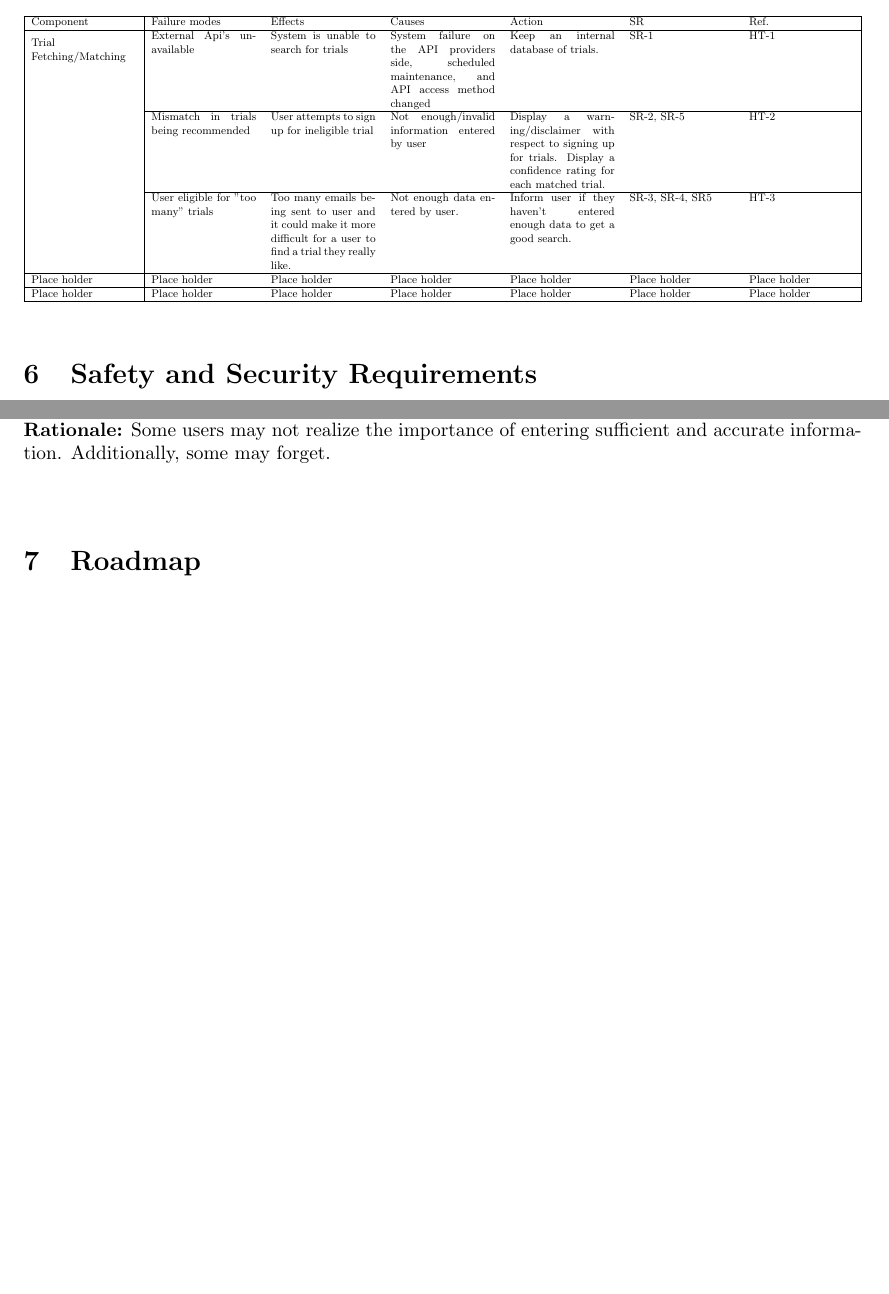
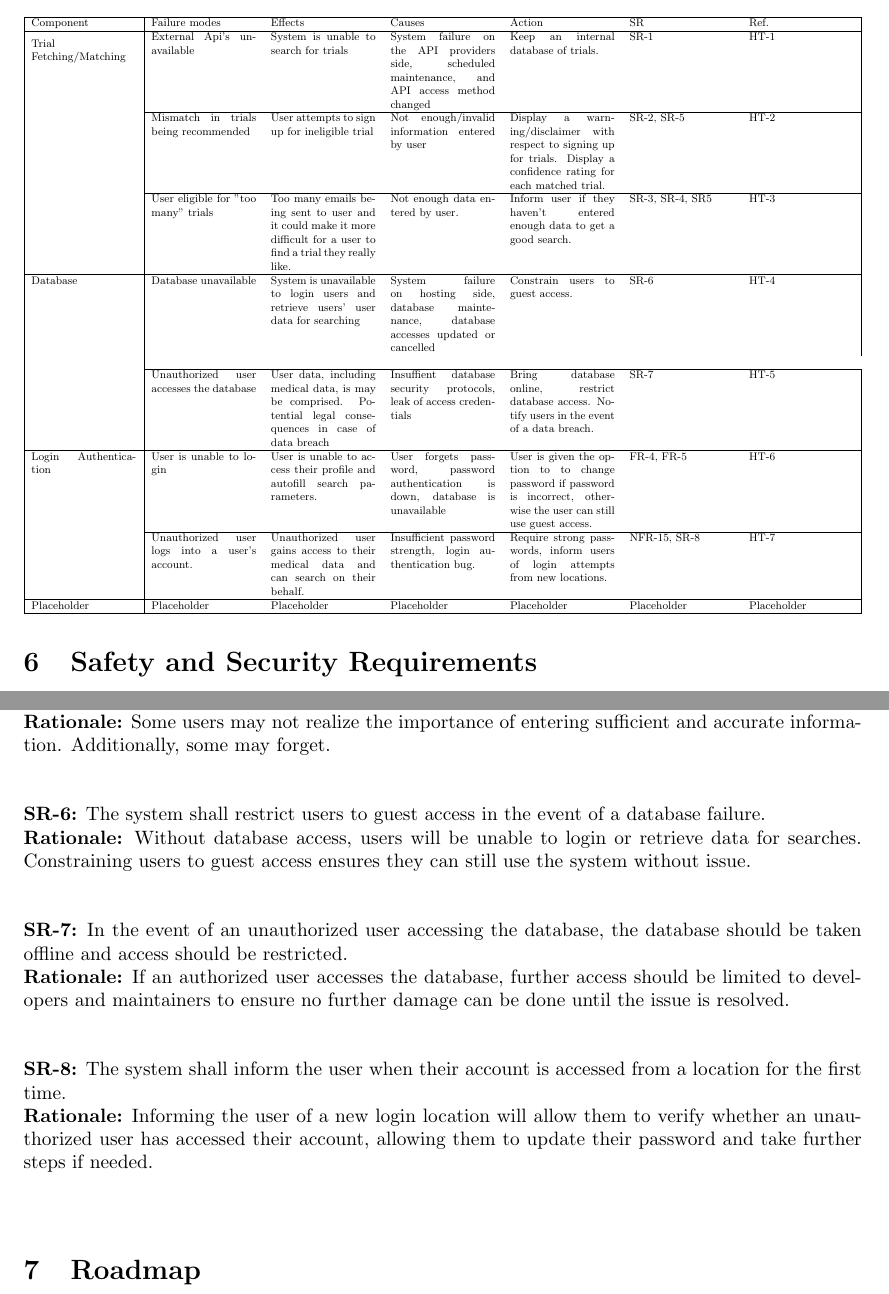
Before and after one commit to davimang/REACH, a LaTeX document (docs/HazardAnalysis/HazardAnalysis.tex): two parts of pages 4 and 5 of 5 before the commit and two parts of pages 5 and 6 of 6 after it, joined at a grey line, cut so that both start at the same text, the shorter picture padded with empty space. Compiled offline with pdfLaTeX.

Commit message:
added HTs+SR

```diff
--- a/docs/HazardAnalysis/HazardAnalysis.tex
+++ b/docs/HazardAnalysis/HazardAnalysis.tex
@@ -78,7 +78,7 @@ N/A. There are no critical assumptions being made about the software or system.
 
 \section{Failure Mode and Effect Analysis}
 
-\begin{table}[htbp]
+\begin{table}[H]
     \small
     \centering
     \resizebox{\columnwidth}{!}{\begin{tabular}{|p{3cm}|p{3cm}p{3cm}p{3cm}p{3cm}p{3cm}p{3cm}|}
@@ -87,11 +87,15 @@ N/A. There are no critical assumptions being made about the software or system.
     \hline
     \multirow{3}{=}{Trial Fetching/Matching} & {External Api's unavailable} & {System is unable to search for trials} & {System failure on the API providers side, scheduled maintenance, and API access method changed} & {Keep an internal database of trials.} & {SR-1} & {HT-1} \\\cline{2-7}
     & {Mismatch in trials being recommended} & {User attempts to sign up for ineligible trial} & {Not enough/invalid information entered by user} & {Display a warning/disclaimer with respect to signing up for trials. Display a confidence rating for each matched trial.} & {SR-2, SR-5} & {HT-2} \\\cline{2-7}
-    & {User eligible for "too many" trials} & {Too many emails being sent to user and it could make it more difficult for a user to find a trial they really like.} & {Not enough data entered by user.} & {Inform user if they haven't entered enough data to get a good search.} & {SR-3, SR-4, SR5} & {HT-3}
-    \\\hline
-    Place holder & Place holder & Place holder & Place holder & Place holder & Place holder & Place holder \\
+    & {User eligible for "too many" trials} & {Too many emails being sent to user and it could make it more difficult for a user to find a trial they really like.} & {Not enough data entered by user.} & {Inform user if they haven't entered enough data to get a good search.} & {SR-3, SR-4, SR5} & {HT-3} \\
     \hline
-    Place holder & Place holder & Place holder & Place holder & Place holder & Place holder & Place holder \\
+    Database & Database unavailable & System is unavailable to login users and retrieve users' user data for searching & System failure on hosting side, database maintenance, database accesses updated or cancelled & Constrain users to guest access. & SR-6 & HT-4 \\ \\\cline{2-7}
+    & Unauthorized user accesses the database & User data, including medical data, is may be comprised. Potential legal consequences in case of data breach & Insuffient database security protocols, leak of access credentials & Bring database online, restrict database access. Notify users in the event of a data breach. & SR-7 & HT-5 \\
+    \hline
+  Login Authentication  & User is unable to login & User is unable to access their profile and autofill search parameters. & User forgets password, password authentication is down, database is unavailable & User is given the option to to change password if password is incorrect, otherwise the user can still use guest access. & FR-4, FR-5 & HT-6 \\\cline{2-7}
+  & Unauthorized user logs into a user's account. & Unauthorized user gains access to their medical data and can search on their behalf. & Insufficient password strength, login authentication bug. & Require strong passwords, inform users of login attempts from new locations. & NFR-15, SR-8 & HT-7 \\
+    \hline
+Placeholder & Placeholder & Placeholder & Placeholder & Placeholder & Placeholder & Placeholder \\
     \hline
     \end{tabular}}
 \end{table}
@@ -125,6 +129,24 @@ The system shall inform a user if it is likely that they have not entered a suff
 \textbf{Rationale:}
 Some users may not realize the importance of entering sufficient and accurate information. Additionally, some may forget.\\~\\
 
+\noindent{\textbf{SR-6:}}
+The system shall restrict users to guest access in the event of a database failure.\\
+\textbf{Rationale:}
+Without database access, users will be unable to login or retrieve data for searches. Constraining users to guest access ensures they can still use the system without issue.\\~\\
+
+\noindent{\textbf{SR-7:}}
+In the event of an unauthorized user accessing the database, the database should be taken offline and access should be restricted.\\
+\textbf{Rationale:}
+If an authorized user accesses the database, further access should be limited to developers and maintainers to ensure no further damage can be done until the issue is resolved.\\~\\
+
+\noindent{\textbf{SR-8:}}
+The system shall inform the user when their account is accessed from a location for the first time. \\
+\textbf{Rationale:}
+Informing the user of a new login location will allow them to verify whether an unauthorized user has accessed their account, allowing them to update their password and take further steps if needed. \\~\\
+
+
+
+
 \section{Roadmap}
 
 \wss{Which safety requirements will be implemented as part of the capstone timeline?
```
Also changed, not shown: docs/HazardAnalysis/HazardAnalysis.pdf, docs/HazardAnalysis/HazardAnalysis.tex (4 more changed lines).
